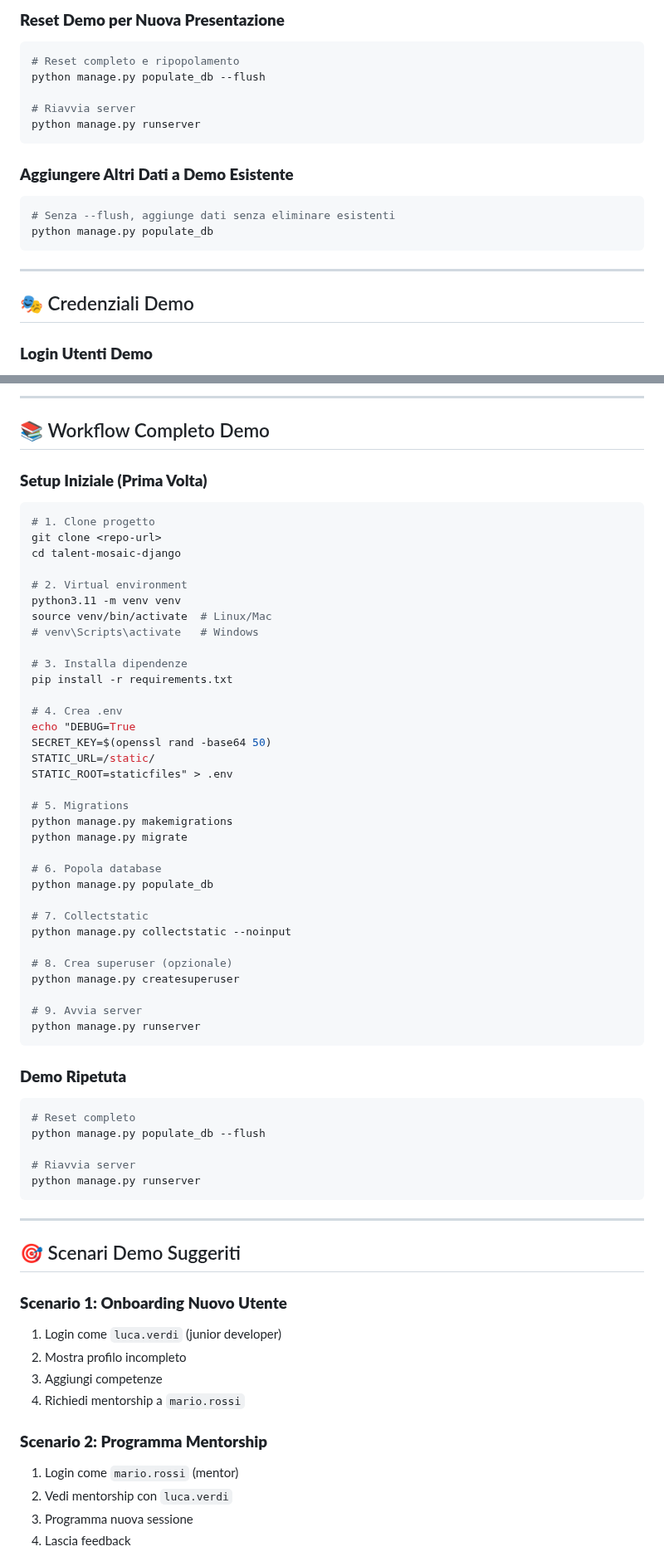
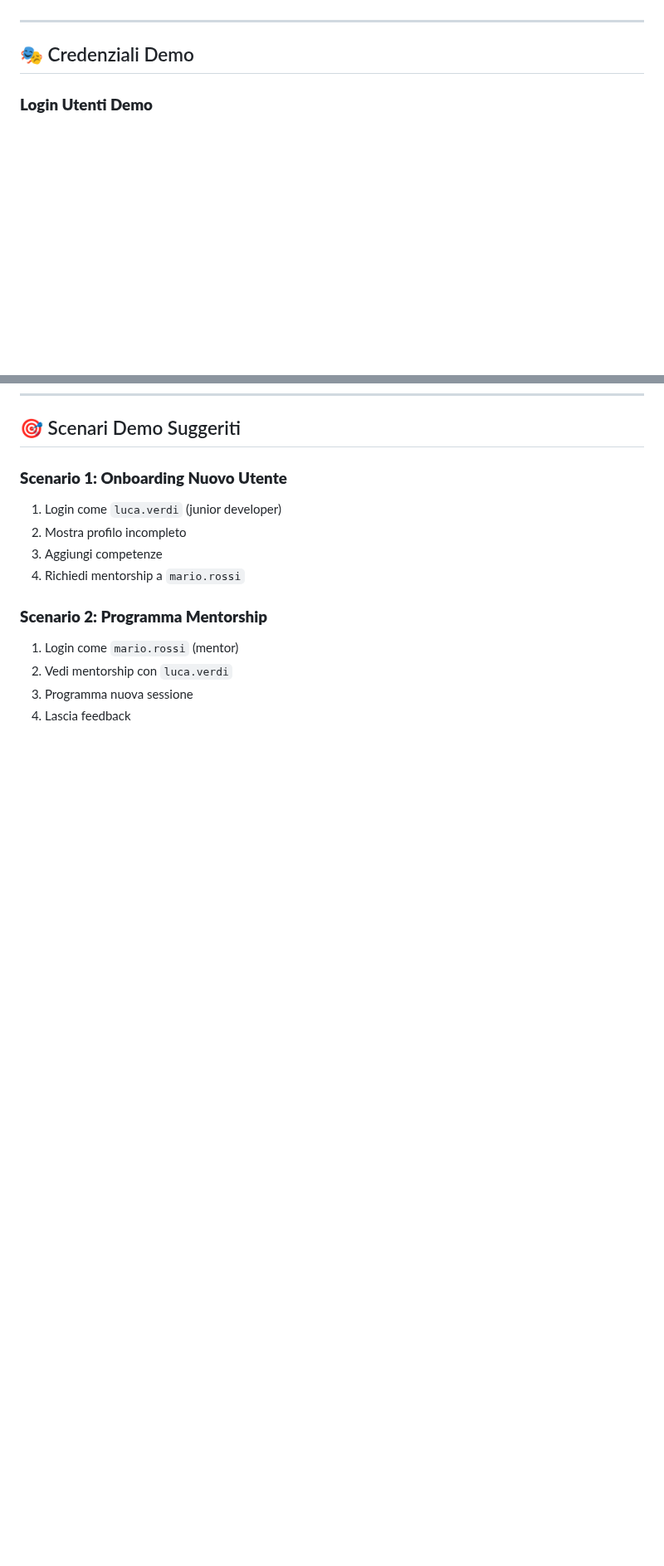
Before and after one commit to turiliffiu/talent-mosaic-django, a Markdown page: POPULATE_DB_GUIDE.md, 2 parts joined by grey strips. Shown at 83% size. Drawn GitHub-style; blank space fills up the shorter version.

````diff
--- a/POPULATE_DB_GUIDE.md
+++ b/POPULATE_DB_GUIDE.md
@@ -119,19 +37,3 @@ python manage.py runserver
-### **Reset Demo per Nuova Presentazione**
-
-```bash
-# Reset completo e ripopolamento
-python manage.py populate_db --flush
-
-# Riavvia server
-python manage.py runserver
-```
-
-### **Aggiungere Altri Dati a Demo Esistente**
-
-```bash
-# Senza --flush, aggiunge dati senza eliminare esistenti
-python manage.py populate_db
-```
 
 ---
 
@@ -385,57 +242,3 @@ python manage.py populate_db --flush
----
-
-## 📚 Workflow Completo Demo
-
-### **Setup Iniziale (Prima Volta)**
-
-```bash
-# 1. Clone progetto
-git clone <repo-url>
-cd talent-mosaic-django
-
-# 2. Virtual environment
-python3.11 -m venv venv
-source venv/bin/activate  # Linux/Mac
-# venv\Scripts\activate   # Windows
-
-# 3. Installa dipendenze
-pip install -r requirements.txt
-
-# 4. Crea .env
-echo "DEBUG=True
-SECRET_KEY=$(openssl rand -base64 50)
-STATIC_URL=/static/
-STATIC_ROOT=staticfiles" > .env
-
-# 5. Migrations
-python manage.py makemigrations
-python manage.py migrate
-
-# 6. Popola database
-python manage.py populate_db
-
-# 7. Collectstatic
-python manage.py collectstatic --noinput
-
-# 8. Crea superuser (opzionale)
-python manage.py createsuperuser
-
-# 9. Avvia server
-python manage.py runserver
-```
-
-### **Demo Ripetuta**
-
-```bash
-# Reset completo
-python manage.py populate_db --flush
-
-# Riavvia server
-python manage.py runserver
-```
-
----
-
 ## 🎯 Scenari Demo Suggeriti
 
 ### **Scenario 1: Onboarding Nuovo Utente**
````
Also changed, not shown: other parts of POPULATE_DB_GUIDE.md (+0 -155 lines).
